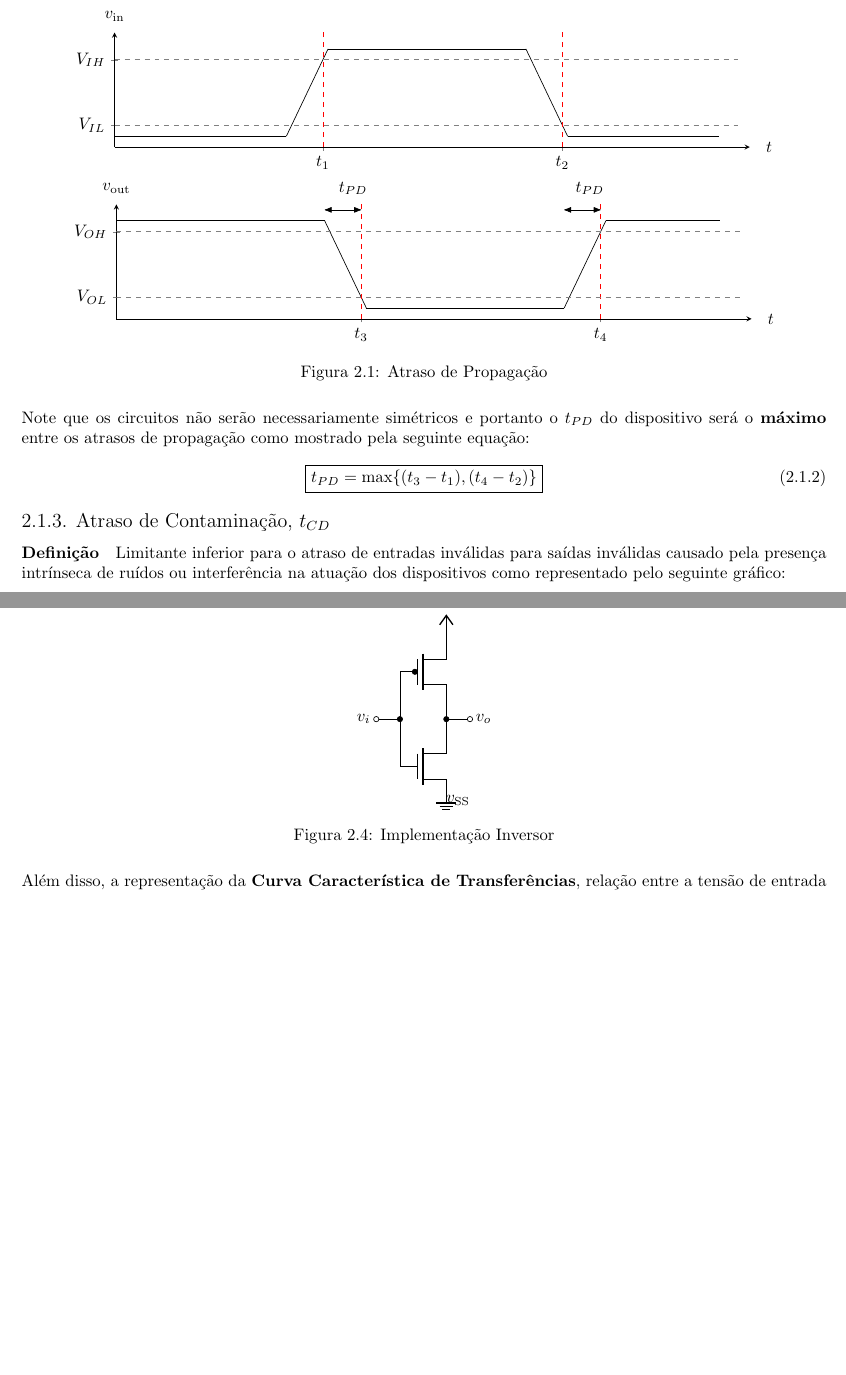
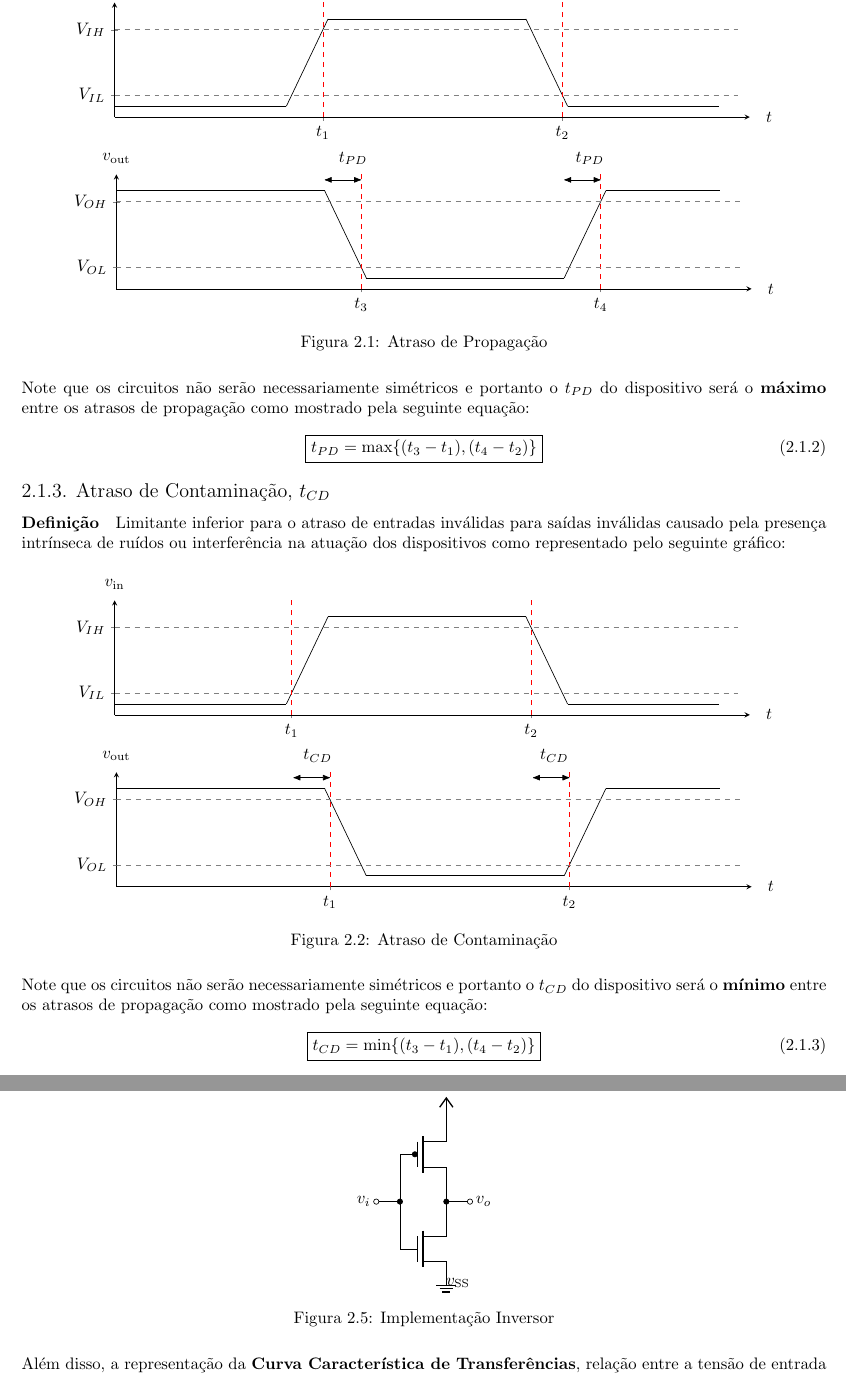
Before and after one commit to tr0fin0/classes_unicamp, a LaTeX document (es572/es572.tex): two parts of pages 8 and 10 of 10 before the commit and two parts of pages 8 and 10 of 11 after it, joined at a grey line, cut at the place of the change, the shorter picture padded with empty space. Compiled offline with pdfLaTeX.

Commit message:
:sparkles: add graphys

```diff
--- a/es572/es572.tex
+++ b/es572/es572.tex
@@ -385,7 +385,82 @@
 
         \subsubsection{Atraso de Contaminação, $t_{CD}$}
             \paragraph{Definição}Limitante inferior para o atraso de entradas inválidas para saídas inválidas causado pela presença intrínseca de ruídos ou interferência na atuação dos dispositivos como representado pelo seguinte gráfico:
+                \begin{figure}[H]
+                    \centering
+                    \begin{tikzpicture}
+                        \begin{axis}[
+                            xmin = 0, xmax = 15.25, % Axis Coordenates
+                            ymin = 0, ymax = 5.25, % Axis Coordenates
+                            xlabel = {$t$},  % Axis Labels
+                            ylabel = {$v_{\text{in}}$}, % Axis Labels
+                            xtick = {4.25,10.0},      % Axis Ticks Potions
+                            ytick = {1,04},  % Axis Ticks Potions
+                            xticklabels = {$t_{1}$,$t_{2}$}, % Axis Ticks Labels
+                            yticklabels = {$V_{IL}$, $V_{IH}$}, % Axis Ticks Labels
+                            x label style = {at={(axis cs:{15.5,0})}, anchor=west},
+                            y label style = {at={(axis cs:{0,5.5})}, anchor=south, rotate=-90},
+                            width  = 15.0cm,
+                            height =  4.0cm,
+                            axis lines = left,
+                        ]
+                        \draw[] (axis cs:{0,0.5}) -- (axis cs:{4.125,0.5});
+                        \draw[] (axis cs:{4.125,0.5}) -- (axis cs:{5.125,4.5});
 
+                        \draw[] (axis cs:{5.125,4.5}) -- (axis cs:{9.875,4.5});
+                        \draw[] (axis cs:{9.875,4.5}) -- (axis cs:{10.875,0.5});
+
+                        \draw[] (axis cs:{10.875,0.5}) -- (axis cs:{14.5,0.5});
+
+                        \draw[red, dashed] (axis cs:{4.25,0}) -- (axis cs:{4.25,5.5});
+                        \draw[red, dashed] (axis cs:{10.0,0}) -- (axis cs:{10.0,5.5});
+                        \draw[gray, dashed] (axis cs:{0,1}) -- (axis cs:{15,1});
+                        \draw[gray, dashed] (axis cs:{0,4}) -- (axis cs:{15,4});
+                        \end{axis}
+                    \end{tikzpicture}
+                    \begin{tikzpicture}
+                        \begin{axis}[
+                            xmin = 0, xmax = 15.25, % Axis Coordenates
+                            ymin = 0, ymax = 5.25, % Axis Coordenates
+                            xlabel = {$t$},  % Axis Labels
+                            ylabel = {$v_{\text{out}}$}, % Axis Labels
+                            xtick = {5.125,10.875},      % Axis Ticks Potions
+                            ytick = {1,04},  % Axis Ticks Potions
+                            xticklabels = {$t_{1}$,$t_{2}$}, % Axis Ticks Labels
+                            yticklabels = {$V_{OL}$, $V_{OH}$}, % Axis Ticks Labels
+                            x label style = {at={(axis cs:{15.5,0})}, anchor=west},
+                            y label style = {at={(axis cs:{0,5.5})}, anchor=south, rotate=-90},
+                            width  = 15.0cm,
+                            height =  4.0cm,
+                            axis lines = left,
+                        ]
+                        \draw[] (axis cs:{0,4.5}) -- (axis cs:{5,4.5});
+                        \draw[] (axis cs:{5,4.5}) -- (axis cs:{6,0.5});
+
+                        \draw[] (axis cs:{6,0.5}) -- (axis cs:{10.75,0.5});
+                        \draw[] (axis cs:{10.75,0.5}) -- (axis cs:{11.75,4.5});
+
+                        \draw[] (axis cs:{11.75,4.5}) -- (axis cs:{14.5,4.5});
+
+                        \draw[red, dashed] (axis cs:{5.125,0}) -- (axis cs:{5.125,5.5});
+                        \draw[red, dashed] (axis cs:{10.875,0}) -- (axis cs:{10.875,5.5});
+                        \draw[gray, dashed] (axis cs:{0,1}) -- (axis cs:{15,1});
+                        \draw[gray, dashed] (axis cs:{0,4}) -- (axis cs:{15,4});
+
+                        \draw[{Latex[round]}-{Latex[round]}] (axis cs:{4.25,5}) -- (axis cs:{5.125,5});
+                        \draw[{Latex[round]}-{Latex[round]}] (axis cs:{10.0,5}) -- (axis cs:{10.875,5});
+                        \end{axis}
+                        \node[above] at (4.25,2.5) {$t_{CD}$};
+                        \node[above] at (9.25,2.5) {$t_{CD}$};
+                    \end{tikzpicture}
+                    \caption{Atraso de Contaminação}
+                \end{figure}\noindent
+            Note que os circuitos não serão necessariamente simétricos e portanto o $t_{CD}$ do dispositivo será o \textbf{mínimo} entre os atrasos de propagação como mostrado pela seguinte equação:
+                \begin{equation}
+                    \boxed{
+                        t_{CD} = \min\{ (t_{3} - t_{1}), (t_{4} - t_{2}) \}
+                    }
+                \end{equation}
+\newpage
         \subsection{Dispositivos Combinacionais}
             \paragraph{Definição}Componente eletrônico que atende as seguintes especificações:
                 \begin{enumerate}[rightmargin = \leftmargin]
```
